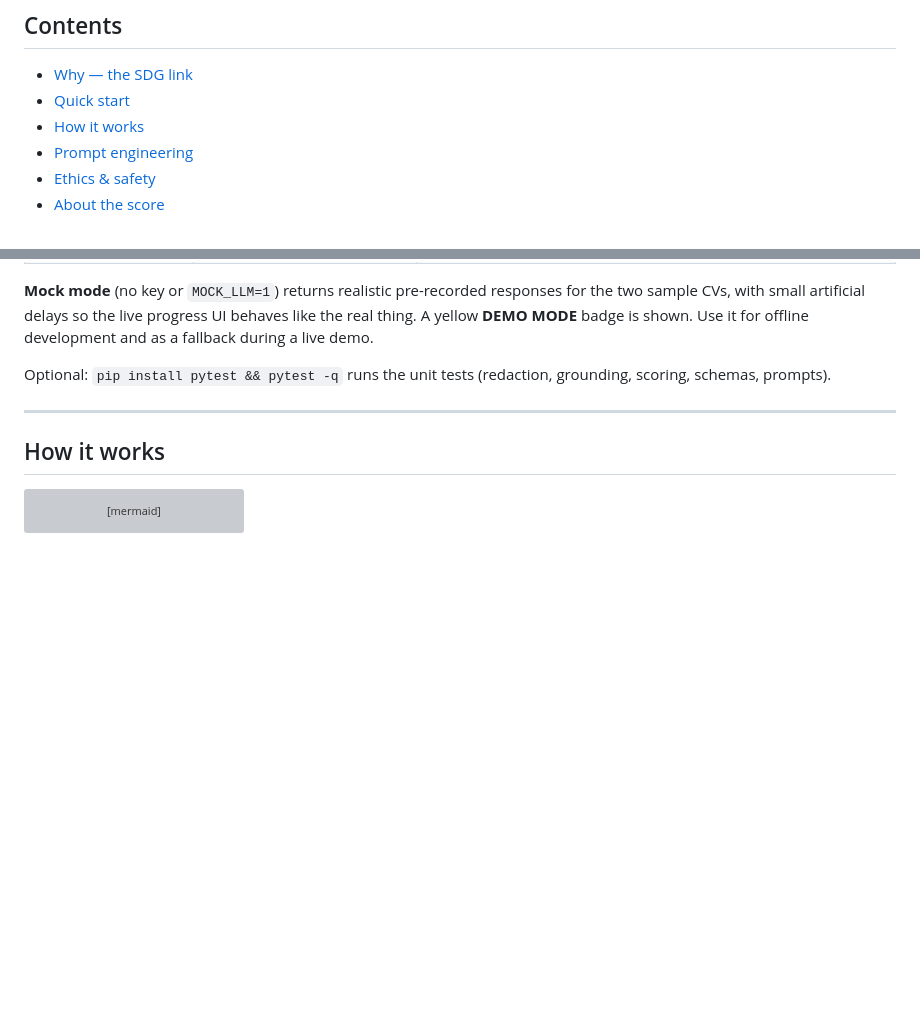
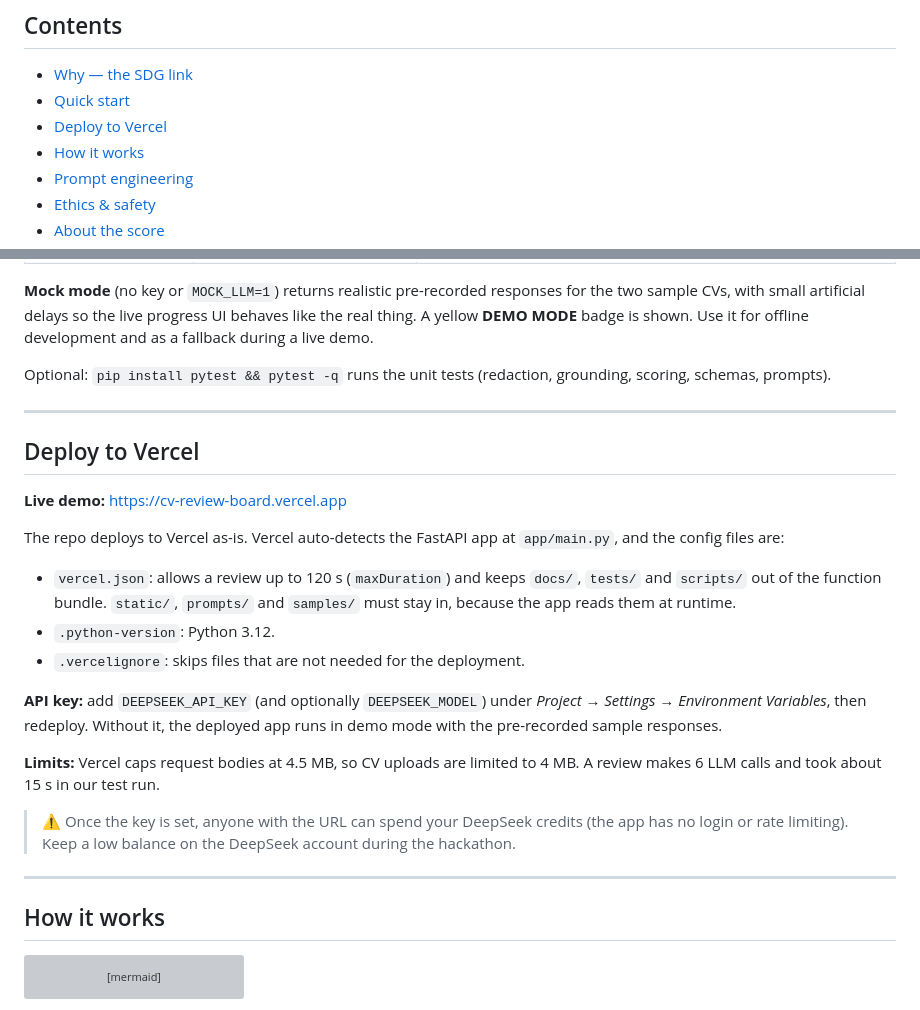
Before and after one commit to yasarkaancan/sdg-hackathon, a Markdown page: README.md, 2 parts joined by grey strips. Drawn GitHub-style; blank space fills up the shorter version; grey boxes are pictures that could not be loaded.

Commit message:
Document the Vercel deployment in the README
Co-Authored-By: Claude Opus 5.5 <noreply@anthropic.com>
Claude-Session: https://claude.ai/code/session_013K67Cag88G146KPjpiNd4j

```diff
--- a/README.md
+++ b/README.md
@@ -19,6 +19,7 @@ and the score is computed transparently in code — not by the model.
 
 - [Why — the SDG link](#why--the-sdg-link)
 - [Quick start](#quick-start)
+- [Deploy to Vercel](#deploy-to-vercel)
 - [How it works](#how-it-works)
 - [Prompt engineering](#prompt-engineering)
 - [Ethics & safety](#ethics--safety)
@@ -81,6 +82,24 @@ artificial delays so the live progress UI behaves like the real thing. A yellow
 for offline development and as a fallback during a live demo.
 
 Optional: `pip install pytest && pytest -q` runs the unit tests (redaction, grounding, scoring, schemas, prompts).
+
+---
+
+## Deploy to Vercel
+
+**Live demo:** https://cv-review-board.vercel.app
+
+The repo deploys to Vercel as-is. Vercel auto-detects the FastAPI app at `app/main.py`, and the config files are:
+
+- `vercel.json`: allows a review up to 120 s (`maxDuration`) and keeps `docs/`, `tests/` and `scripts/` out of the function bundle. `static/`, `prompts/` and `samples/` must stay in, because the app reads them at runtime.
+- `.python-version`: Python 3.12.
+- `.vercelignore`: skips files that are not needed for the deployment.
+
+**API key:** add `DEEPSEEK_API_KEY` (and optionally `DEEPSEEK_MODEL`) under *Project → Settings → Environment Variables*, then redeploy. Without it, the deployed app runs in demo mode with the pre-recorded sample responses.
+
+**Limits:** Vercel caps request bodies at 4.5 MB, so CV uploads are limited to 4 MB. A review makes 6 LLM calls and took about 15 s in our test run.
+
+> ⚠️ Once the key is set, anyone with the URL can spend your DeepSeek credits (the app has no login or rate limiting). Keep a low balance on the DeepSeek account during the hackathon.
 
 ---
 
```
